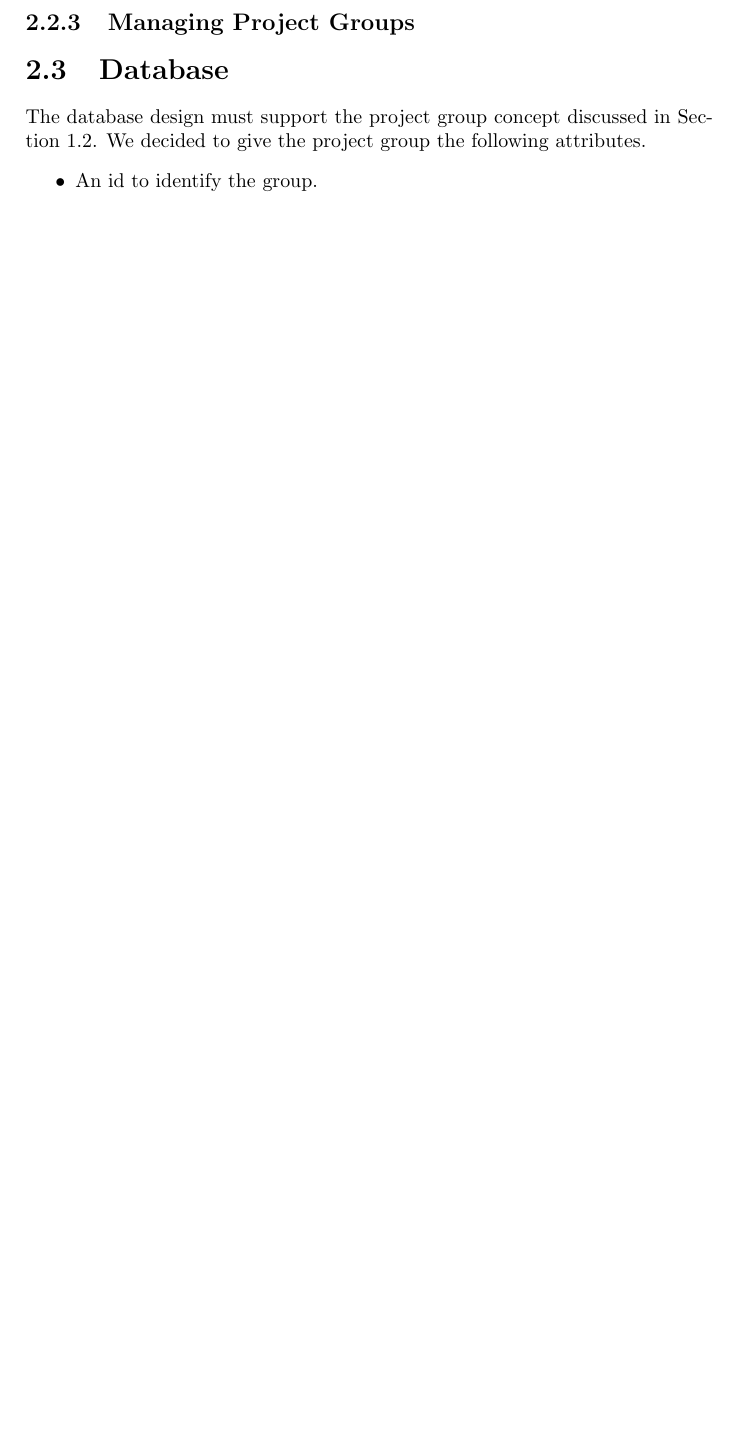
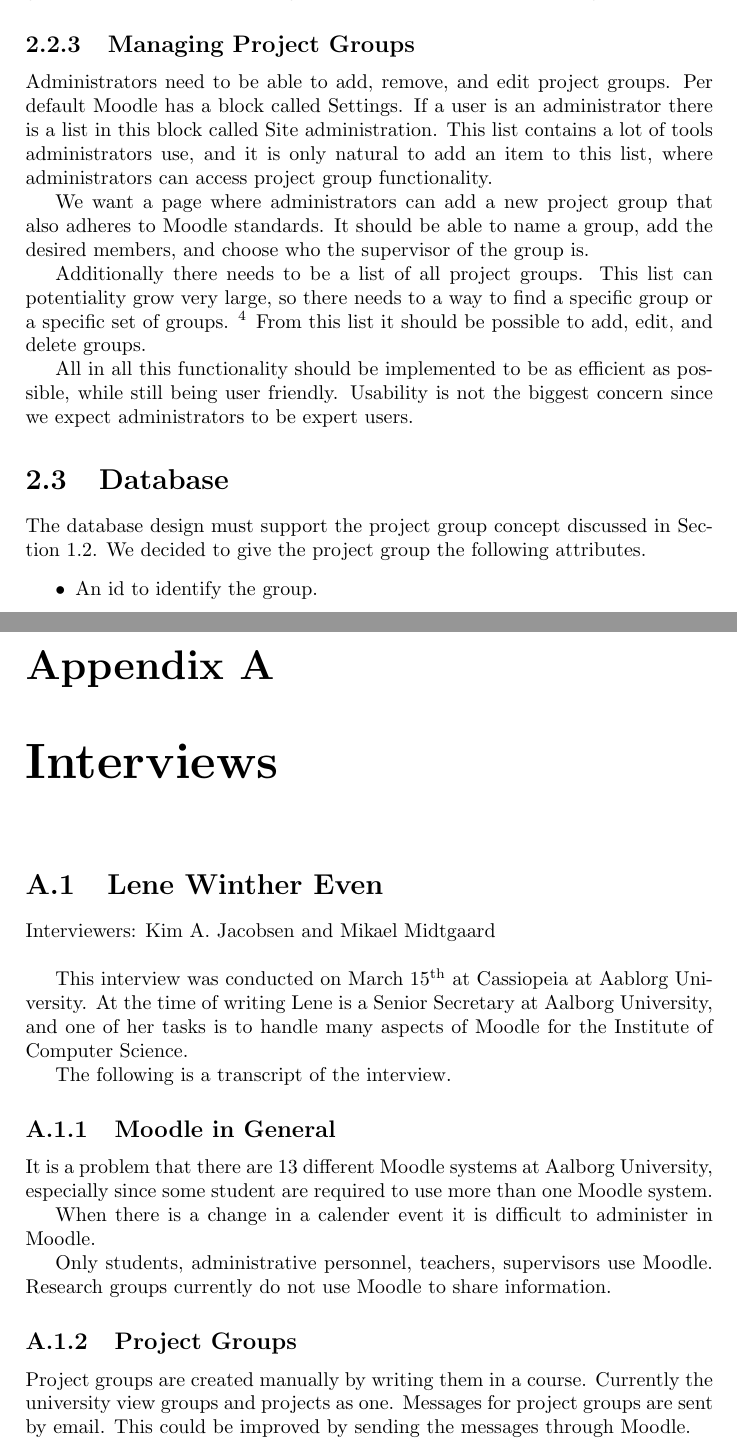
Before and after one commit to kimajakobsen/sw6-admin-group, a LaTeX thesis (report/oneside.tex, which reads report/input/appendix/interviews.tex, report/input/design/projectGroup.tex): part of page 11 of 16 before the commit and two parts of pages 12 and 19 of 19 after it, the two joined at a grey line, cut so that both start at the same text, the shorter picture padded with empty space. Compiled offline with pdfLaTeX; a LaTeX package or settings file that is missing is left out.

Commit message:
Automated merge with https://code.google.com/p/sw6-admin-group/

```diff
--- /dev/null
+++ b/report/input/appendix/interviews.tex
@@ -0,0 +1,24 @@
+\chapter{Interviews}
+
+\section{Lene Winther Even}
+Interviewers: Kim A. Jacobsen and Mikael Midtgaard\\
+
+
+This interview was conducted on March 15\ths{} at Cassiopeia at Aablorg University.
+At the time of writing Lene is a Senior Secretary at Aalborg University, and one of her tasks is to handle many aspects of Moodle for the Institute of Computer Science.
+
+The following is a transcript of the interview.
+
+\subsection{Moodle in General}
+It is a problem that there are 13 different Moodle systems at Aalborg University, especially since some student are required to use more than one Moodle system.
+
+When there is a change in a calender event it is difficult to administer in Moodle.
+
+Only students, administrative personnel, teachers, supervisors use Moodle.
+Research groups currently do not use Moodle to share information.
+
+\subsection{Project Groups}
+Project groups are created manually by writing them in a course.
+Currently the university view groups and projects as one.
+Messages for project groups are sent by email.
+This could be improved by sending the messages through Moodle.
--- a/report/input/design/projectGroup.tex
+++ b/report/input/design/projectGroup.tex
@@ -13,2 +24,17 @@ The project group
+We do this by showing at max a set value, and if the user is a member of more groups we show a link to a page that has a list of all the users's group.
 
 \subsection{Managing Project Groups}
+Administrators need to be able to add, remove, and edit project groups.
+Per default Moodle has a block called Settings.
+If a user is an administrator there is a list in this block called Site administration.
+This list contains a lot of tools administrators use, and it is only natural to add an item to this list, where administrators can access project group functionality.
+
+We want a page where administrators can add a new project group that also adheres to Moodle standards.
+It should be able to name a group, add the desired members, and choose who the supervisor of the group is.
+
+Additionally there needs to be a list of all project groups.
+This list can potentiality grow very large, so there needs to a way to find a specific group or a specific set of groups. \todo{lene interview ref}
+From this list it should be possible to add, edit, and delete groups.
+
+All in all this functionality should be implemented to be as efficient as possible, while still being user friendly.
+Usability is not the biggest concern since we expect administrators to be expert users.
```
Also changed, not shown: report/input/appendix.tex (+3 -1 lines), report/input/design/projectGroup.tex (15 more changed lines).
